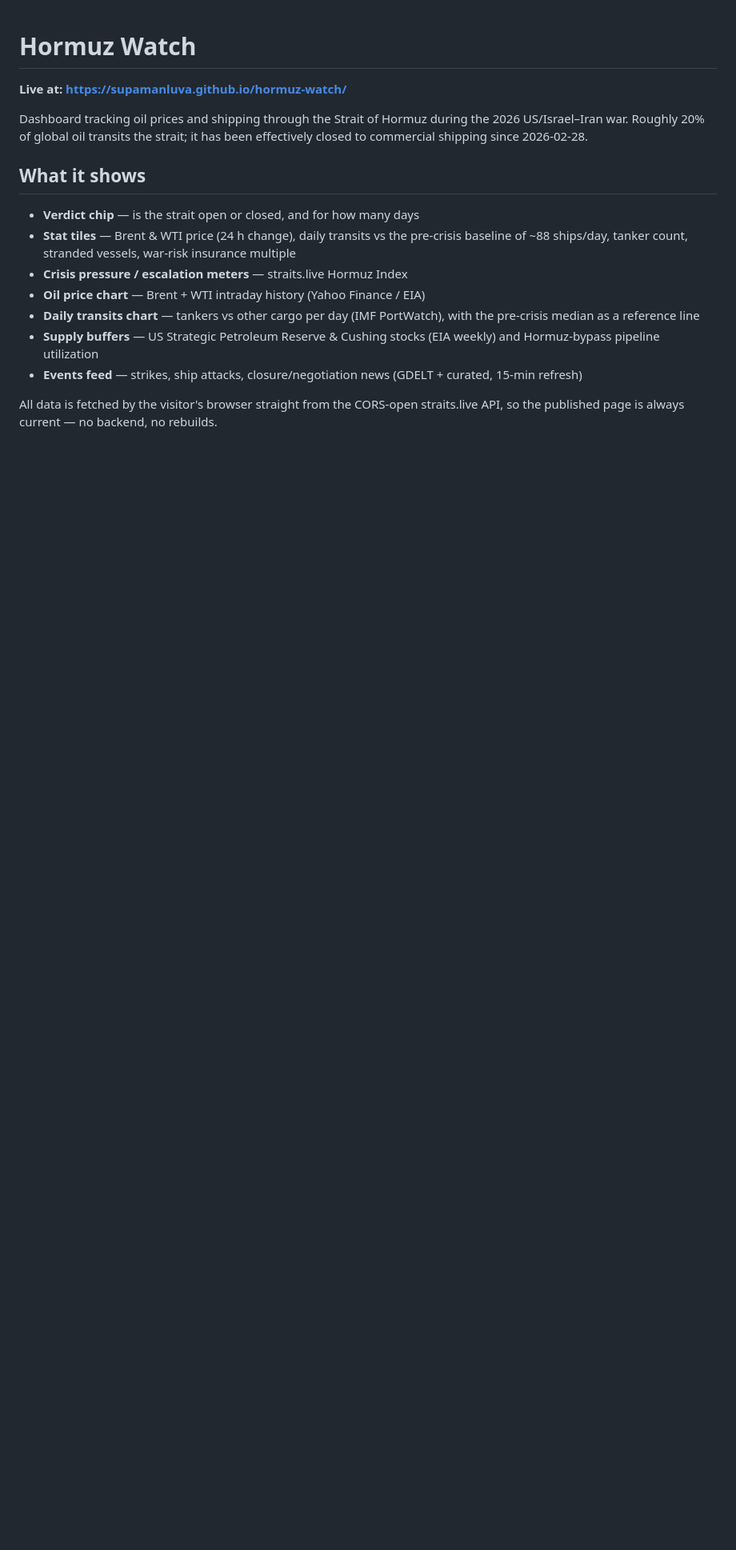
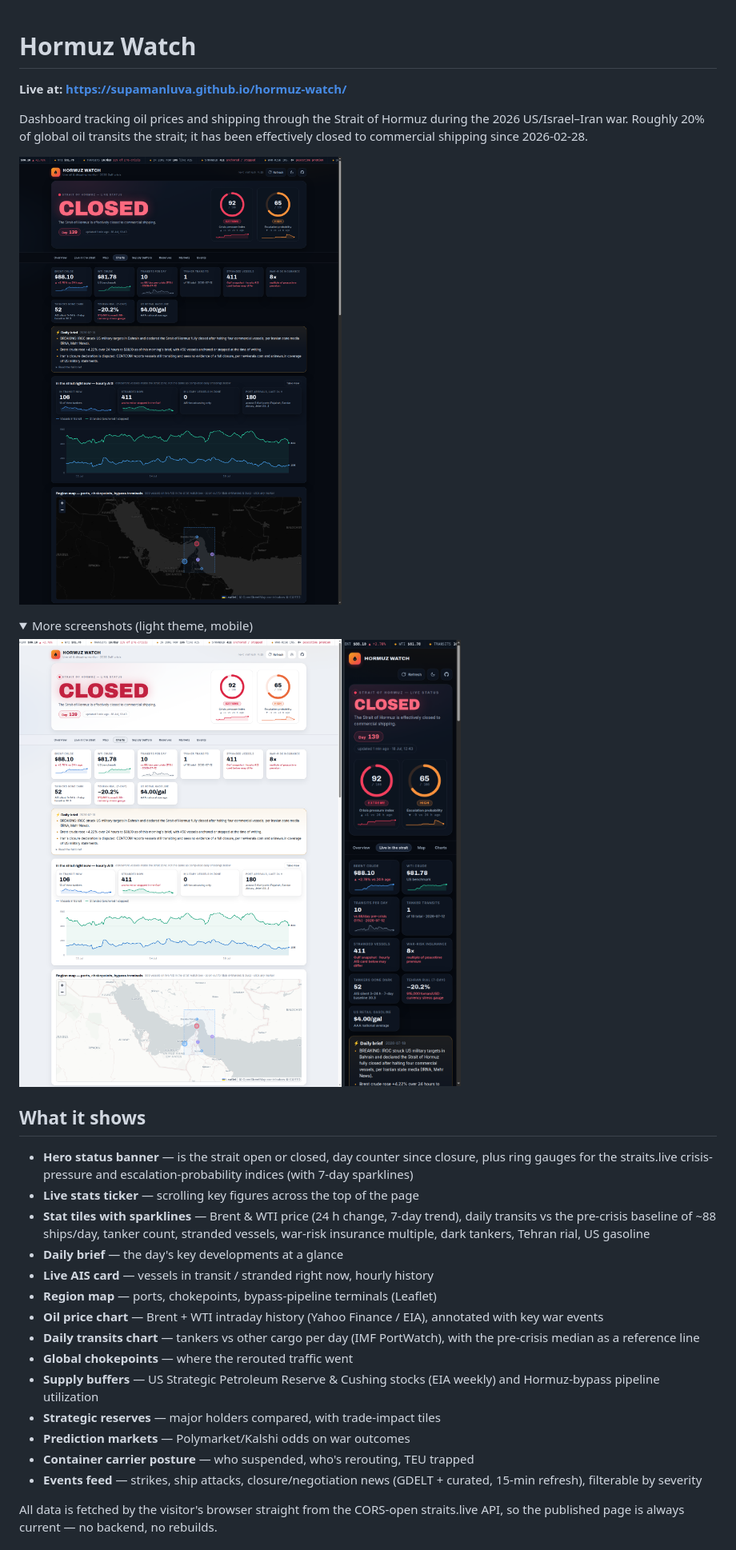
Before and after one commit to supamanluva/hormuz-watch, a Markdown page: README.md, the part around the change printed below. Shown: that part at 80% size. Rendered like a GitHub page; pictures changed too: screenshots/desktop-dark.png (added), screenshots/desktop-light.png (added), screenshots/mobile-dark.png (added); folded sections open; blank space fills up the shorter version.

```diff
--- a/README.md
+++ b/README.md
@@ -6,20 +6,40 @@ Dashboard tracking oil prices and shipping through the Strait of Hormuz
 during the 2026 US/Israel–Iran war. Roughly 20% of global oil transits the
 strait; it has been effectively closed to commercial shipping since 2026-02-28.
 
+![Hormuz Watch — dark theme](screenshots/desktop-dark.png)
+
+<details><summary>More screenshots (light theme, mobile)</summary>
+
+![Hormuz Watch — light theme](screenshots/desktop-light.png)
+![Hormuz Watch — mobile](screenshots/mobile-dark.png)
+
+</details>
+
 ## What it shows
 
-- **Verdict chip** — is the strait open or closed, and for how many days
-- **Stat tiles** — Brent & WTI price (24 h change), daily transits vs the
-  pre-crisis baseline of ~88 ships/day, tanker count, stranded vessels,
-  war-risk insurance multiple
-- **Crisis pressure / escalation meters** — straits.live Hormuz Index
-- **Oil price chart** — Brent + WTI intraday history (Yahoo Finance / EIA)
+- **Hero status banner** — is the strait open or closed, day counter since
+  closure, plus ring gauges for the straits.live crisis-pressure and
+  escalation-probability indices (with 7-day sparklines)
+- **Live stats ticker** — scrolling key figures across the top of the page
+- **Stat tiles with sparklines** — Brent & WTI price (24 h change, 7-day
+  trend), daily transits vs the pre-crisis baseline of ~88 ships/day, tanker
+  count, stranded vessels, war-risk insurance multiple, dark tankers,
+  Tehran rial, US gasoline
+- **Daily brief** — the day's key developments at a glance
+- **Live AIS card** — vessels in transit / stranded right now, hourly history
+- **Region map** — ports, chokepoints, bypass-pipeline terminals (Leaflet)
+- **Oil price chart** — Brent + WTI intraday history (Yahoo Finance / EIA),
+  annotated with key war events
 - **Daily transits chart** — tankers vs other cargo per day (IMF PortWatch),
   with the pre-crisis median as a reference line
+- **Global chokepoints** — where the rerouted traffic went
 - **Supply buffers** — US Strategic Petroleum Reserve & Cushing stocks
   (EIA weekly) and Hormuz-bypass pipeline utilization
+- **Strategic reserves** — major holders compared, with trade-impact tiles
+- **Prediction markets** — Polymarket/Kalshi odds on war outcomes
+- **Container carrier posture** — who suspended, who's rerouting, TEU trapped
 - **Events feed** — strikes, ship attacks, closure/negotiation news
-  (GDELT + curated, 15-min refresh)
+  (GDELT + curated, 15-min refresh), filterable by severity
 
 All data is fetched by the visitor's browser straight from the CORS-open
 straits.live API, so the published page is always current — no backend,
```
Also changed, not shown: other parts of README.md (+13 -2 lines), AGENTS.md (added, +86 -0 lines), 1 other file.
